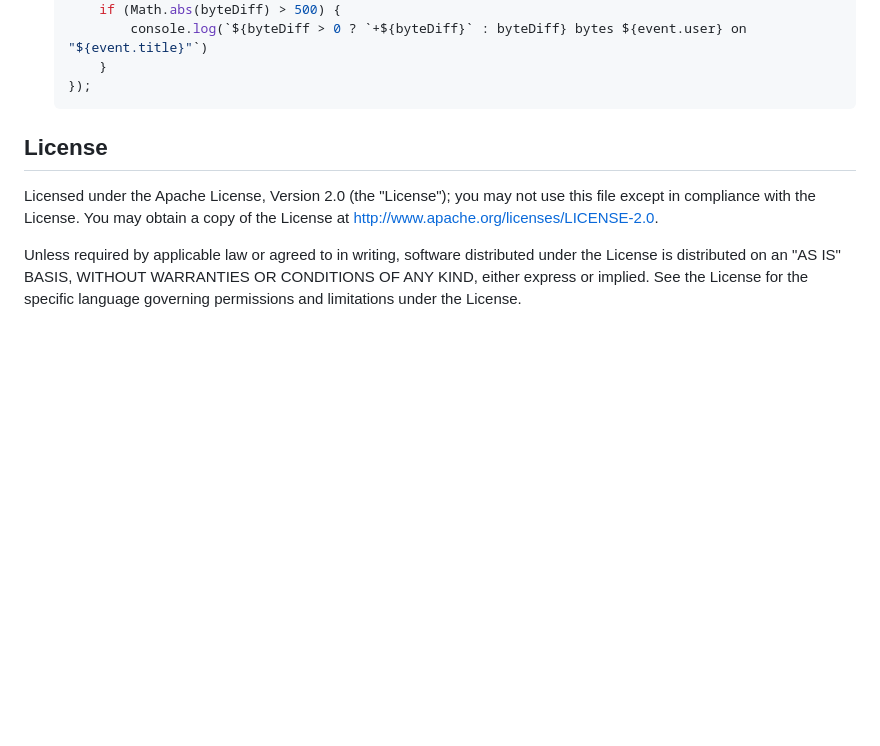
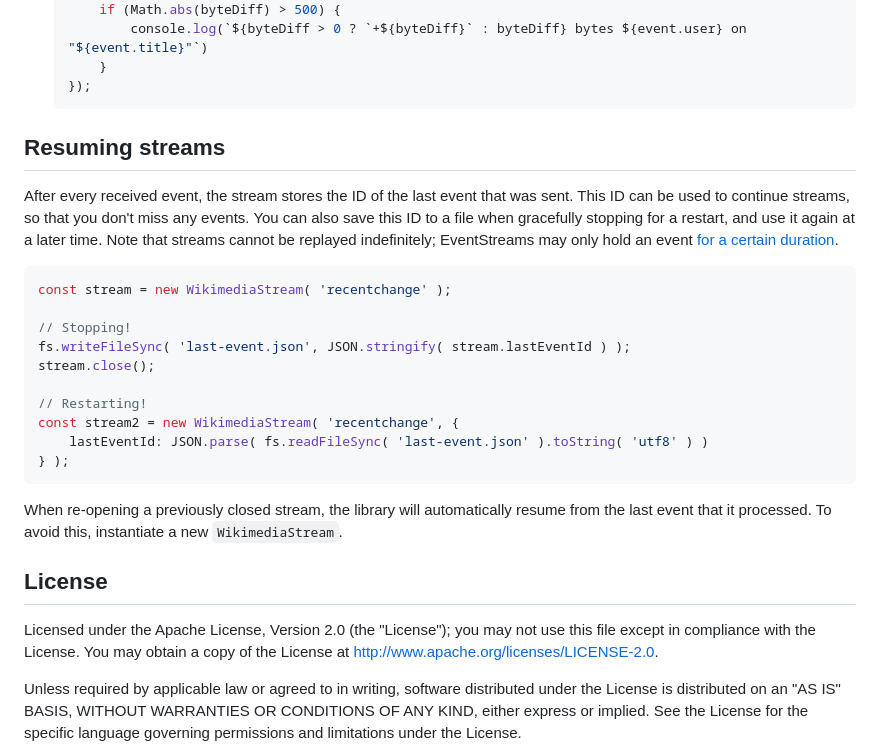
Before and after one commit to ChlodAlejandro/wikimedia-streams, a Markdown page: README.md, the part around the change. Rendered like a GitHub page; blank space fills up the shorter version.

Commit message:
doc stream resumption

````diff
--- a/README.md
+++ b/README.md
@@ -202,6 +202,28 @@ Due to limitations in TypeScript, the received type may be too broad compared to
 		}
 	});
 	```
+## Resuming streams
+After every received event, the stream stores the ID of the last event that was sent.
+This ID can be used to continue streams, so that you don't miss any events. You can
+also save this ID to a file when gracefully stopping for a restart, and use it again
+at a later time. Note that streams cannot be replayed indefinitely; EventStreams may
+only hold an event [for a certain duration](https://wikitech.wikimedia.org/wiki/Event_Platform/EventStreams#Historical_Consumption).
+
+```ts
+const stream = new WikimediaStream( 'recentchange' );
+
+// Stopping!
+fs.writeFileSync( 'last-event.json', JSON.stringify( stream.lastEventId ) );
+stream.close();
+
+// Restarting!
+const stream2 = new WikimediaStream( 'recentchange', {
+	lastEventId: JSON.parse( fs.readFileSync( 'last-event.json' ).toString( 'utf8' ) )
+} );
+```
+
+When re-opening a previously closed stream, the library will automatically resume
+from the last event that it processed. To avoid this, instantiate a new `WikimediaStream`.
 
 ## License
 
````
